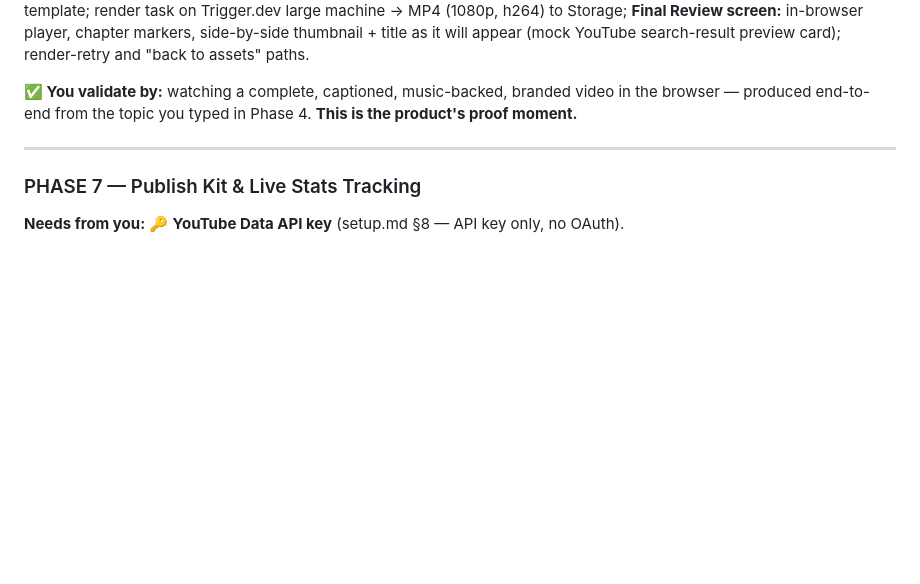
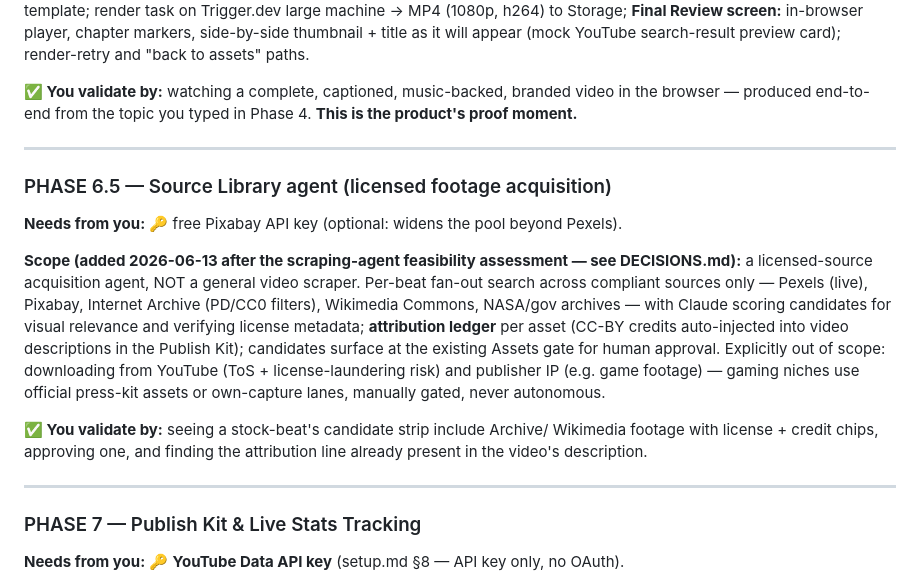
Before and after one commit to BlissDirective/FL-YT-Channel-App-V1, a Markdown page: docs/Full-App-Development-plan.md, the part around the change. Drawn GitHub-style; blank space fills up the shorter version.

Commit message:
Fold Source Library agent into roadmap as Phase 6.5
https://claude.ai/code/session_01RTFMb4bQcq6pL28AuXkL4o

```diff
--- a/docs/Full-App-Development-plan.md
+++ b/docs/Full-App-Development-plan.md
@@ -270,6 +270,26 @@ product's proof moment.**
 
 ---
 
+### PHASE 6.5 — Source Library agent (licensed footage acquisition)
+**Needs from you:** 🔑 free Pixabay API key (optional: widens the pool beyond Pexels).
+
+**Scope (added 2026-06-13 after the scraping-agent feasibility assessment — see
+DECISIONS.md):** a licensed-source acquisition agent, NOT a general video scraper.
+Per-beat fan-out search across compliant sources only — Pexels (live), Pixabay,
+Internet Archive (PD/CC0 filters), Wikimedia Commons, NASA/gov archives — with
+Claude scoring candidates for visual relevance and verifying license metadata;
+**attribution ledger** per asset (CC-BY credits auto-injected into video
+descriptions in the Publish Kit); candidates surface at the existing Assets gate
+for human approval. Explicitly out of scope: downloading from YouTube (ToS +
+license-laundering risk) and publisher IP (e.g. game footage) — gaming niches use
+official press-kit assets or own-capture lanes, manually gated, never autonomous.
+
+**✅ You validate by:** seeing a stock-beat's candidate strip include Archive/
+Wikimedia footage with license + credit chips, approving one, and finding the
+attribution line already present in the video's description.
+
+---
+
 ### PHASE 7 — Publish Kit & Live Stats Tracking
 **Needs from you:** 🔑 **YouTube Data API key** (setup.md §8 — API key only, no OAuth).
 
```
Also changed, not shown: docs/DECISIONS.md (+15 -0 lines).
